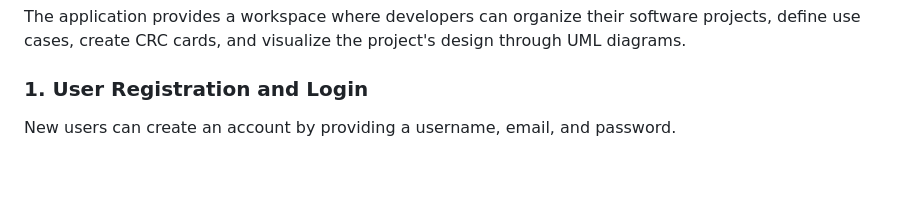
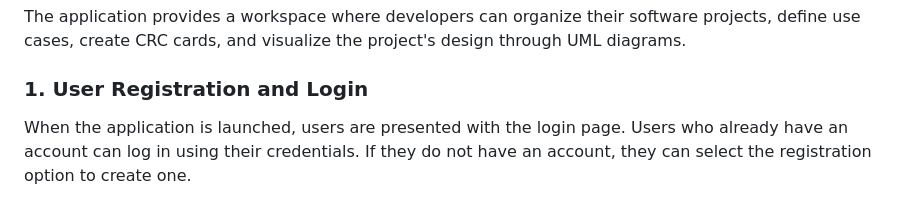
Before and after one commit to GrigorisVasileiou/ProjectPortfolio, a Markdown page: README.md, the part around one of its changes. Drawn GitHub-style; blank space fills up the shorter version.

```diff
--- a/README.md
+++ b/README.md
@@ -103,6 +103,6 @@ The application provides a workspace where developers can organize their softwar
 
 ### 1. User Registration and Login
 
-New users can create an account by providing a username, email, and password.
+When the application is launched, users are presented with the login page. Users who already have an account can log in using their credentials. If they do not have an account, they can select the registration option to create one.
 
 ![Welcome Page](tutorial/welcome_page.png)
```
Also changed, not shown: other parts of README.md (+2 -5 lines).
